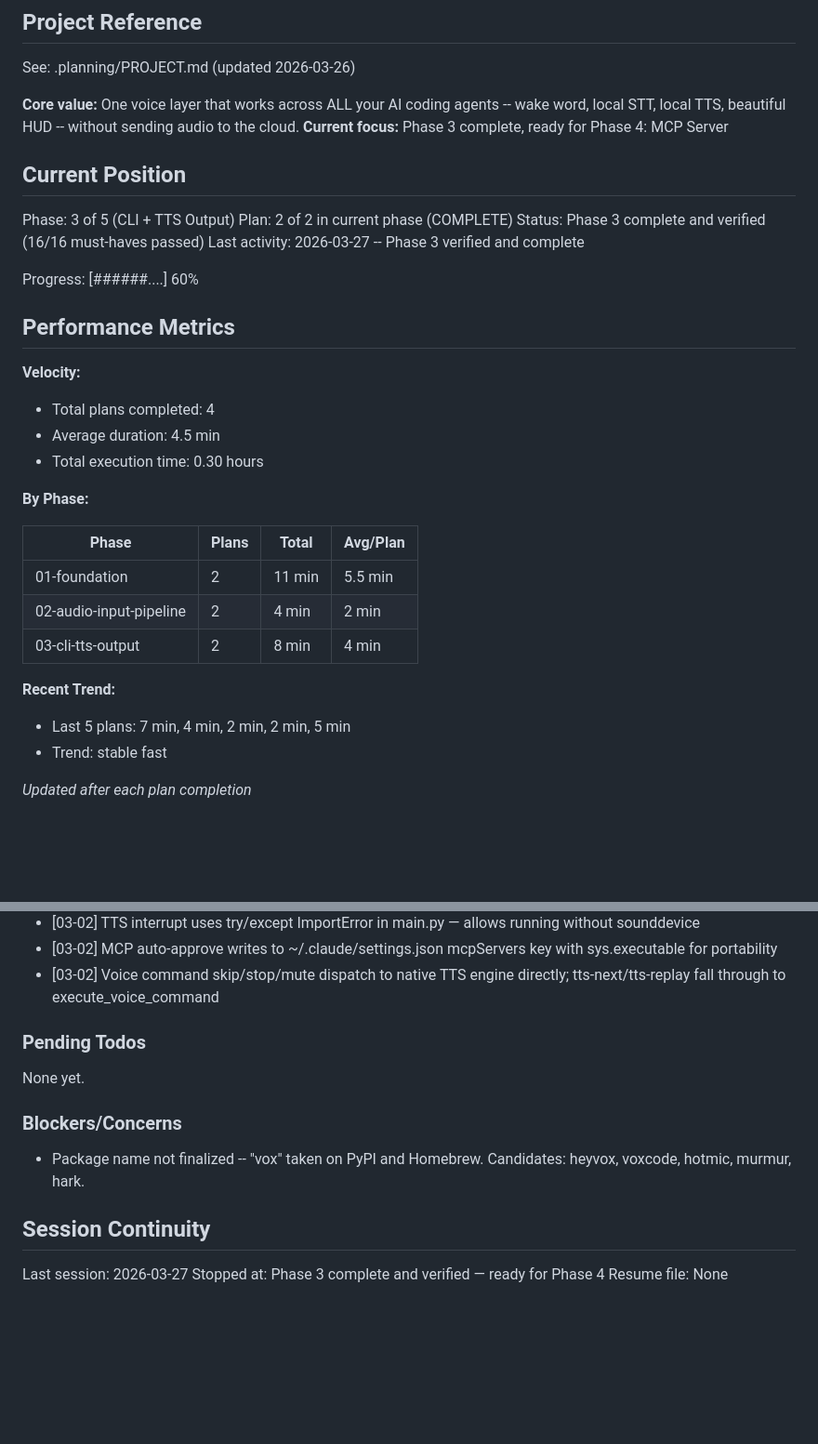
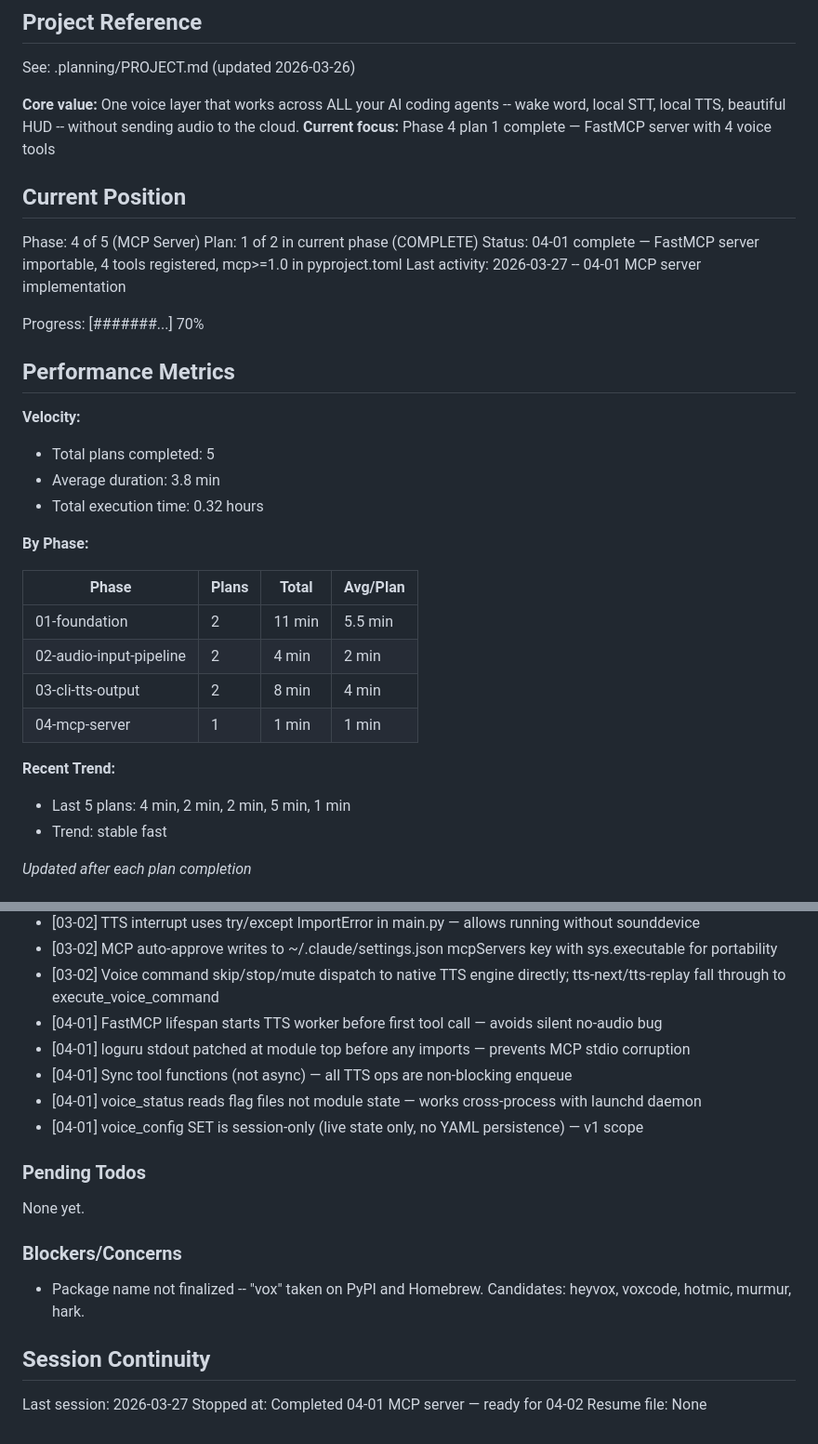
Before and after one commit to heyvox-dev/heyvox, a Markdown page: .planning/STATE.md, 2 parts joined by grey strips. Shown at 93% size. Drawn GitHub-style; blank space fills up the shorter version.

Commit message:
docs(04-01): complete MCP server plan — FastMCP with 4 voice tools
Co-Authored-By: Claude Sonnet 4.6 <noreply@anthropic.com>

```diff
--- a/.planning/STATE.md
+++ b/.planning/STATE.md
@@ -5,23 +5,23 @@
 See: .planning/PROJECT.md (updated 2026-03-26)
 
 **Core value:** One voice layer that works across ALL your AI coding agents -- wake word, local STT, local TTS, beautiful HUD -- without sending audio to the cloud.
-**Current focus:** Phase 3 complete, ready for Phase 4: MCP Server
+**Current focus:** Phase 4 plan 1 complete — FastMCP server with 4 voice tools
 
 ## Current Position
 
-Phase: 3 of 5 (CLI + TTS Output)
-Plan: 2 of 2 in current phase (COMPLETE)
-Status: Phase 3 complete and verified (16/16 must-haves passed)
-Last activity: 2026-03-27 -- Phase 3 verified and complete
+Phase: 4 of 5 (MCP Server)
+Plan: 1 of 2 in current phase (COMPLETE)
+Status: 04-01 complete — FastMCP server importable, 4 tools registered, mcp>=1.0 in pyproject.toml
+Last activity: 2026-03-27 -- 04-01 MCP server implementation
 
-Progress: [######....] 60%
+Progress: [#######...] 70%
 
 ## Performance Metrics
 
 **Velocity:**
-- Total plans completed: 4
-- Average duration: 4.5 min
-- Total execution time: 0.30 hours
+- Total plans completed: 5
+- Average duration: 3.8 min
+- Total execution time: 0.32 hours
 
 **By Phase:**
 
@@ -30,9 +30,10 @@ Progress: [######....] 60%
 | 01-foundation | 2 | 11 min | 5.5 min |
 | 02-audio-input-pipeline | 2 | 4 min | 2 min |
 | 03-cli-tts-output | 2 | 8 min | 4 min |
+| 04-mcp-server | 1 | 1 min | 1 min |
 
 **Recent Trend:**
-- Last 5 plans: 7 min, 4 min, 2 min, 2 min, 5 min
+- Last 5 plans: 4 min, 2 min, 2 min, 5 min, 1 min
 - Trend: stable fast
 
 *Updated after each plan completion*
@@ -75,6 +76,11 @@ Recent decisions affecting current work:
 - [03-02] TTS interrupt uses try/except ImportError in main.py — allows running without sounddevice
 - [03-02] MCP auto-approve writes to ~/.claude/settings.json mcpServers key with sys.executable for portability
 - [03-02] Voice command skip/stop/mute dispatch to native TTS engine directly; tts-next/tts-replay fall through to execute_voice_command
+- [04-01] FastMCP lifespan starts TTS worker before first tool call — avoids silent no-audio bug
+- [04-01] loguru stdout patched at module top before any imports — prevents MCP stdio corruption
+- [04-01] Sync tool functions (not async) — all TTS ops are non-blocking enqueue
+- [04-01] voice_status reads flag files not module state — works cross-process with launchd daemon
+- [04-01] voice_config SET is session-only (live state only, no YAML persistence) — v1 scope
 
 ### Pending Todos
 
@@ -87,5 +93,5 @@ None yet.
 ## Session Continuity
 
 Last session: 2026-03-27
-Stopped at: Phase 3 complete and verified — ready for Phase 4
+Stopped at: Completed 04-01 MCP server — ready for 04-02
 Resume file: None
```
Also changed, not shown: 1 other file.
